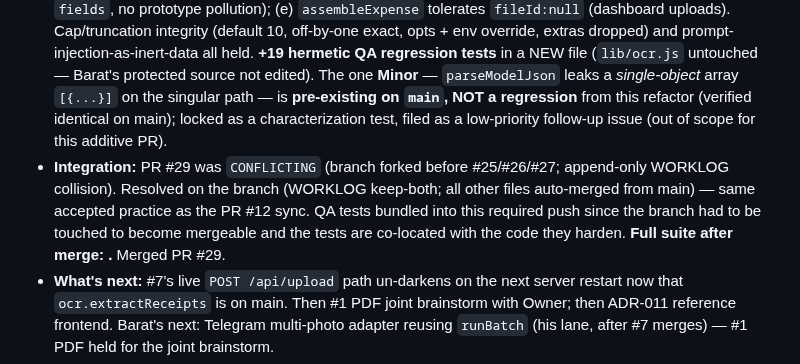
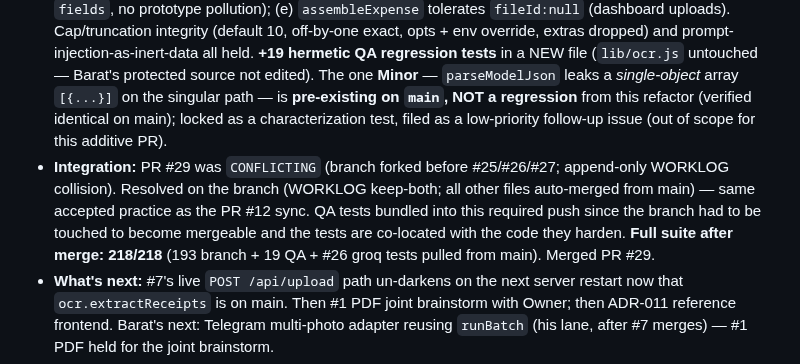
Before and after one commit to baratstylo0-create/snapreceipt-ai-public, a Markdown page: docs/WORKLOG.md, the part around the change. GitHub-like rendering.

Commit message:
docs(worklog): record post-merge suite count for #29

```diff
--- a/docs/WORKLOG.md
+++ b/docs/WORKLOG.md
@@ -7,7 +7,7 @@
 ## 2026-07-02 · Claude-J2 (for Jeevan) · feature/barat-p4-mass-ocr (PR #29 QA + integrate)
 - **Files:** `tests/ocr.qa.test.js` (new, mine — QA regressions), `docs/WORKLOG.md` (this entry + keep-both merge); merge of `origin/main` (brought in #25/#26/#27 — `lib/groq.js`, `tests/groq.test.js`, DECISIONS/HANDOFF/STATUS).
 - **What changed:** Opened PR #29 for Barat's pushed `feature/barat-p4-mass-ocr` (he has no `gh` auth) — the cross-lane `extractReceipts()` #7 needs. Ran a **fresh independent Tier-2 QA subagent** (OCR / untrusted-model-output boundary, SOP §4.7/§7.3): verdict **APPROVE WITH MINOR FINDINGS**. Explicitly verified: (a) `extractReceipt`/`parseModelJson` behaviour-preserved — the `stripThink()` refactor is byte-equivalent, all pre-existing ocr/parse tests green; (b) single-path array-rejection intact; (c) unterminated-`<think>` → `[]` on the array path (a `[...]`-shaped example in cut-off reasoning is never scanned); (d) extra-key stripping to exactly the FieldSpec keys (`evil_injected`/`__proto__`/`constructor` never reach `fields`, no prototype pollution); (e) `assembleExpense` tolerates `fileId:null` (dashboard uploads). Cap/truncation integrity (default 10, off-by-one exact, opts + env override, extras dropped) and prompt-injection-as-inert-data all held. **+19 hermetic QA regression tests** in a NEW file (`lib/ocr.js` untouched — Barat's protected source not edited). The one **Minor** — `parseModelJson` leaks a *single-object* array `[{...}]` on the singular path — is **pre-existing on `main`, NOT a regression** from this refactor (verified identical on main); locked as a characterization test, filed as a low-priority follow-up issue (out of scope for this additive PR).
-- **Integration:** PR #29 was `CONFLICTING` (branch forked before #25/#26/#27; append-only WORKLOG collision). Resolved on the branch (WORKLOG keep-both; all other files auto-merged from main) — same accepted practice as the PR #12 sync. QA tests bundled into this required push since the branch had to be touched to become mergeable and the tests are co-located with the code they harden. **Full suite after merge: <FILL>.** Merged PR #29.
+- **Integration:** PR #29 was `CONFLICTING` (branch forked before #25/#26/#27; append-only WORKLOG collision). Resolved on the branch (WORKLOG keep-both; all other files auto-merged from main) — same accepted practice as the PR #12 sync. QA tests bundled into this required push since the branch had to be touched to become mergeable and the tests are co-located with the code they harden. **Full suite after merge: 218/218** (193 branch + 19 QA + #26 groq tests pulled from main). Merged PR #29.
 - **What's next:** #7's live `POST /api/upload` path un-darkens on the next server restart now that `ocr.extractReceipts` is on main. Then #1 PDF joint brainstorm with Owner; then ADR-011 reference frontend. Barat's next: Telegram multi-photo adapter reusing `runBatch` (his lane, after #7 merges) — #1 PDF held for the joint brainstorm.
 - **Assumptions:** the pre-existing single-object-array leak on the singular OCR path is Barat's to optionally harden later (his file) — not blocking this additive PR.
 
```
